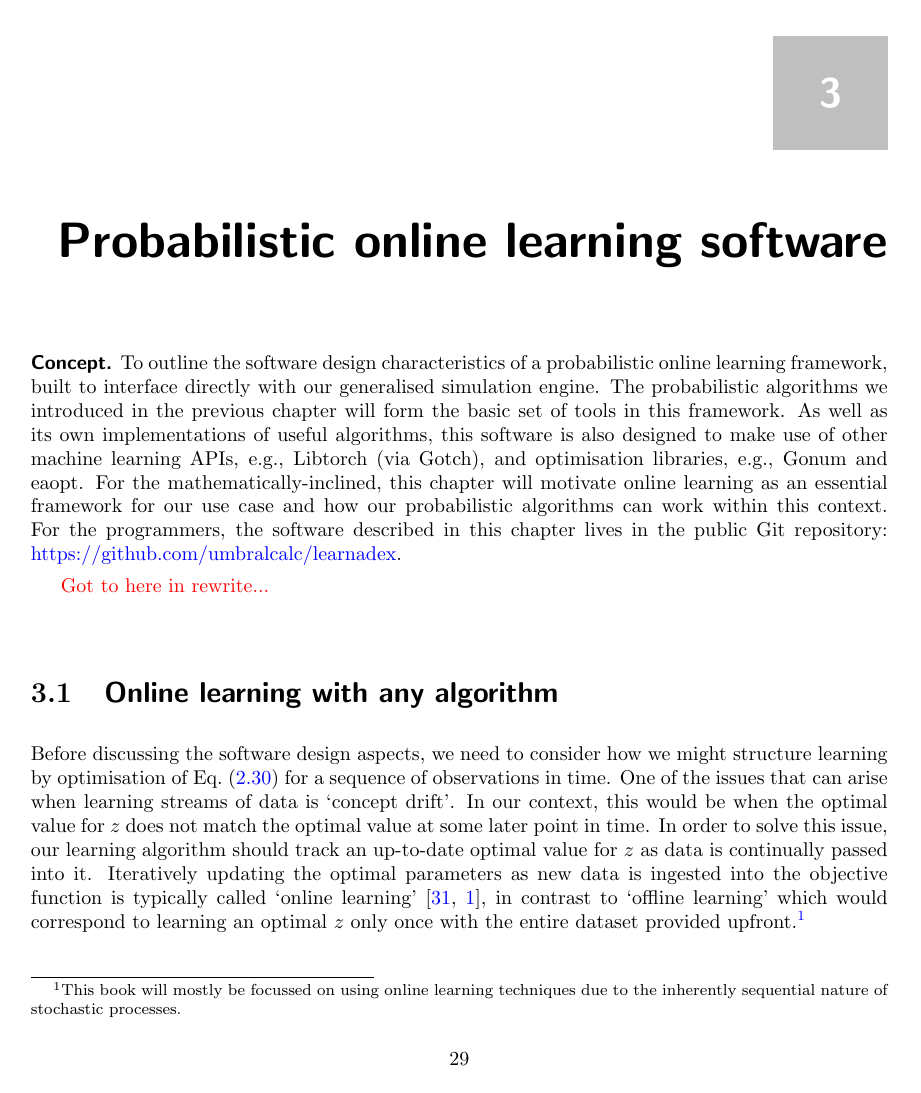
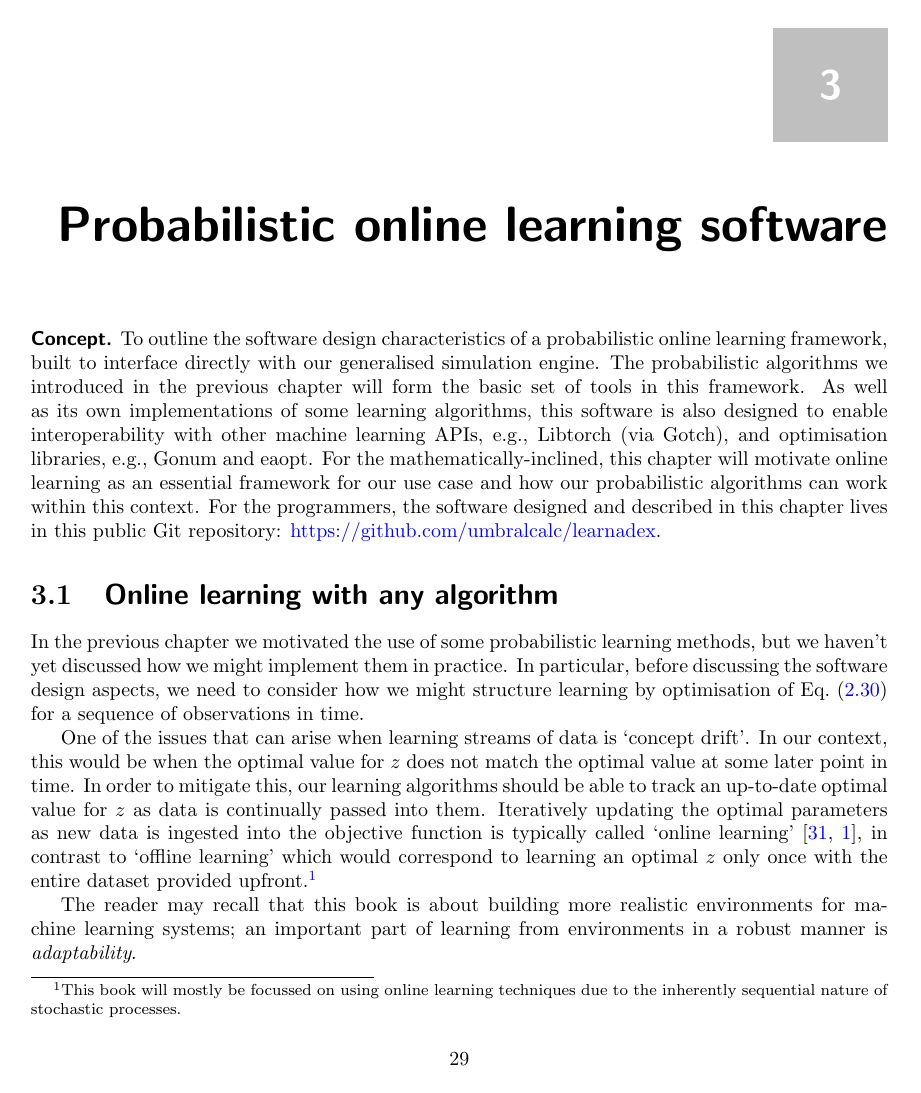
Before and after one commit to umbralcalc/worlds-of-observation, a LaTeX thesis (book.tex, which reads probabilistic_online_learning_software/chapter.tex): page 37 of 76. Compiled offline with pdfLaTeX.

Commit message:
more added to chapter 3 and tweaks to intros

```diff
--- a/probabilistic_online_learning_software/chapter.tex
+++ b/probabilistic_online_learning_software/chapter.tex
@@ -1,12 +1,16 @@
 \chapter{\sffamily Probabilistic online learning software}
 
-{\bfseries\sffamily Concept.} To outline the software design characteristics of a probabilistic online learning framework, built to interface directly with our generalised simulation engine. The probabilistic algorithms we introduced in the previous chapter will form the basic set of tools in this framework. As well as its own implementations of useful algorithms, this software is also designed to make use of other machine learning APIs, e.g., Libtorch (via Gotch), and optimisation libraries, e.g., Gonum and eaopt. For the mathematically-inclined, this chapter will motivate online learning as an essential framework for our use case and how our probabilistic algorithms can work within this context. For the programmers, the software described in this chapter lives in the public Git repository: \href{https://github.com/umbralcalc/learnadex}{https://github.com/umbralcalc/learnadex}.
-
-\textcolor{red}{Got to here in rewrite...}
+{\bfseries\sffamily Concept.} To outline the software design characteristics of a probabilistic online learning framework, built to interface directly with our generalised simulation engine. The probabilistic algorithms we introduced in the previous chapter will form the basic set of tools in this framework. As well as its own implementations of some learning algorithms, this software is also designed to enable interoperability with other machine learning APIs, e.g., Libtorch (via Gotch), and optimisation libraries, e.g., Gonum and eaopt. For the mathematically-inclined, this chapter will motivate online learning as an essential framework for our use case and how our probabilistic algorithms can work within this context. For the programmers, the software designed and described in this chapter lives in this public Git repository: \href{https://github.com/umbralcalc/learnadex}{https://github.com/umbralcalc/learnadex}.
 
 \section{\sffamily Online learning with any algorithm}
 
-Before discussing the software design aspects, we need to consider how we might structure learning by optimisation of Eq.~(\ref{eq:log-likelihood-reweighting}) for a sequence of observations in time. One of the issues that can arise when learning streams of data is `concept drift'. In our context, this would be when the optimal value for $z$ does not match the optimal value at some later point in time. In order to solve this issue, our learning algorithm should track an up-to-date optimal value for $z$ as data is continually passed into it. Iteratively updating the optimal parameters as new data is ingested into the objective function is typically called `online learning'~\cite{hazan2016introduction,sutton2018reinforcement}, in contrast to `offline learning' which would correspond to learning an optimal $z$ only once with the entire dataset provided upfront.\footnote{This book will mostly be focussed on using online learning techniques due to the inherently sequential nature of stochastic processes.}
+In the previous chapter we motivated the use of some probabilistic learning methods, but we haven't yet discussed how we might implement them in practice. In particular, before discussing the software design aspects, we need to consider how we might structure learning by optimisation of Eq.~(\ref{eq:log-likelihood-reweighting}) for a sequence of observations in time.
+
+One of the issues that can arise when learning streams of data is `concept drift'. In our context, this would be when the optimal value for $z$ does not match the optimal value at some later point in time. In order to mitigate this, our learning algorithms should be able to track an up-to-date optimal value for $z$ as data is continually passed into them. Iteratively updating the optimal parameters as new data is ingested into the objective function is typically called `online learning'~\cite{hazan2016introduction,sutton2018reinforcement}, in contrast to `offline learning' which would correspond to learning an optimal $z$ only once with the entire dataset provided upfront.\footnote{This book will mostly be focussed on using online learning techniques due to the inherently sequential nature of stochastic processes.}
+
+The reader may recall that this book is about building more realistic environments for machine learning systems; an important part of learning from environments in a robust manner is \emph{adaptability}.
+
+\textcolor{red}{Got to here in rewrite...}
 
 \section{\sffamily Software design}
 
```
Also changed, not shown: building_a_generalised_simulator/chapter.tex (+1 -1 lines), book.pdf.
